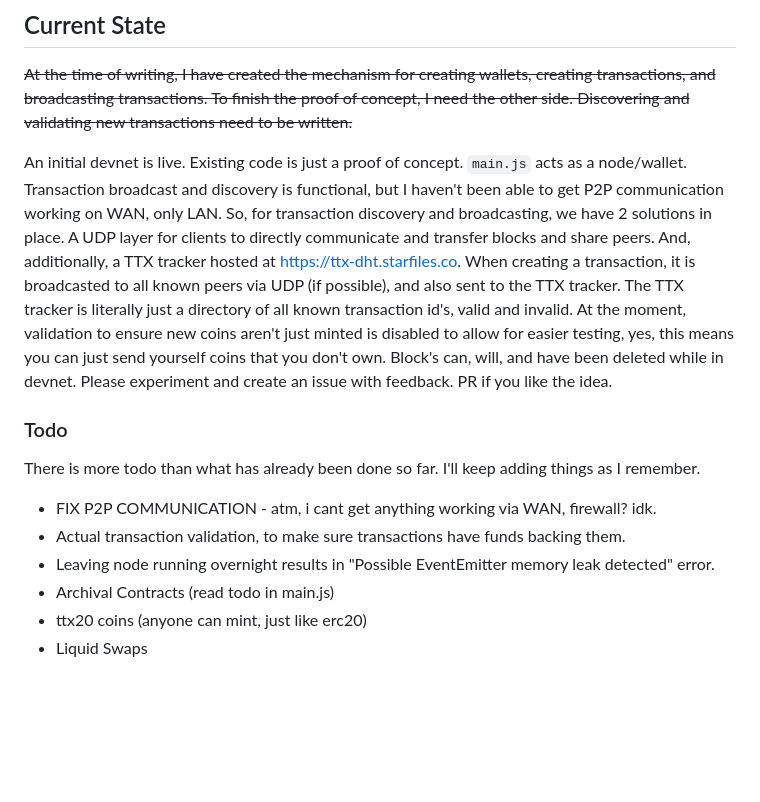
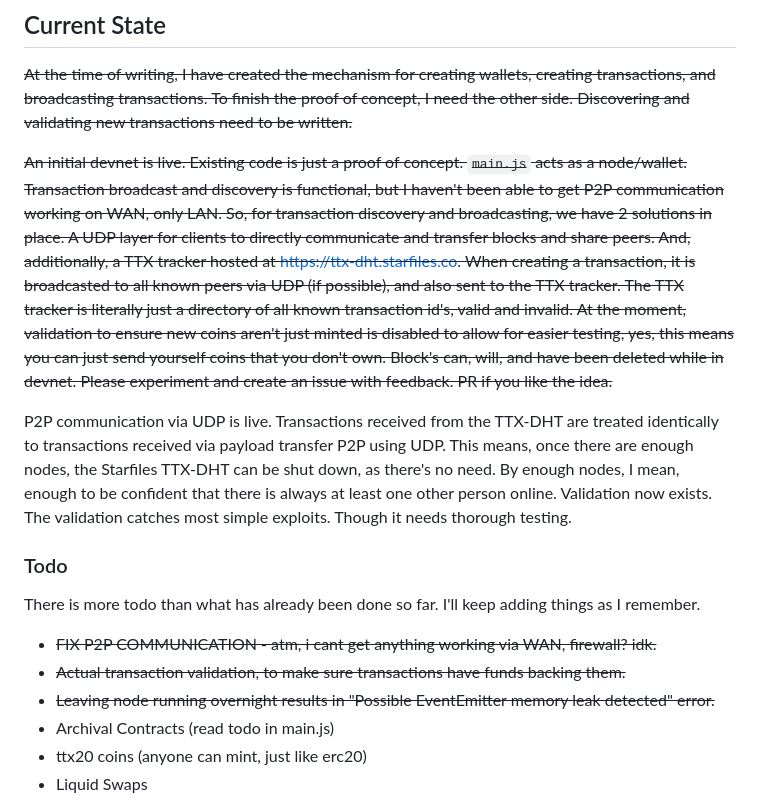
Before and after one commit to QuixThe2nd/TorrentTX, a Markdown page: README.md, the part around the change printed below. Rendered like a GitHub page; blank space fills up the shorter version.

Commit message:
Update roadmap

```diff
--- a/README.md
+++ b/README.md
@@ -43,13 +43,15 @@ To create inflation/deflation, we can create a difficulty charge for transaction
 ## Current State
 ~~At the time of writing, I have created the mechanism for creating wallets, creating transactions, and broadcasting transactions. To finish the proof of concept, I need the other side. Discovering and validating new transactions need to be written.~~
 
-An initial devnet is live. Existing code is just a proof of concept. `main.js` acts as a node/wallet. Transaction broadcast and discovery is functional, but I haven't been able to get P2P communication working on WAN, only LAN. So, for transaction discovery and broadcasting, we have 2 solutions in place. A UDP layer for clients to directly communicate and transfer blocks and share peers. And, additionally, a TTX tracker hosted at https://ttx-dht.starfiles.co. When creating a transaction, it is broadcasted to all known peers via UDP (if possible), and also sent to the TTX tracker. The TTX tracker is literally just a directory of all known transaction id's, valid and invalid. At the moment, validation to ensure new coins aren't just minted is disabled to allow for easier testing, yes, this means you can just send yourself coins that you don't own. Block's can, will, and have been deleted while in devnet. Please experiment and create an issue with feedback. PR if you like the idea.
+~~An initial devnet is live. Existing code is just a proof of concept. `main.js` acts as a node/wallet. Transaction broadcast and discovery is functional, but I haven't been able to get P2P communication working on WAN, only LAN. So, for transaction discovery and broadcasting, we have 2 solutions in place. A UDP layer for clients to directly communicate and transfer blocks and share peers. And, additionally, a TTX tracker hosted at https://ttx-dht.starfiles.co. When creating a transaction, it is broadcasted to all known peers via UDP (if possible), and also sent to the TTX tracker. The TTX tracker is literally just a directory of all known transaction id's, valid and invalid. At the moment, validation to ensure new coins aren't just minted is disabled to allow for easier testing, yes, this means you can just send yourself coins that you don't own. Block's can, will, and have been deleted while in devnet. Please experiment and create an issue with feedback. PR if you like the idea.~~
+
+P2P communication via UDP is live. Transactions received from the TTX-DHT are treated identically to transactions received via payload transfer P2P using UDP. This means, once there are enough nodes, the Starfiles TTX-DHT can be shut down, as there's no need. By enough nodes, I mean, enough to be confident that there is always at least one other person online. Validation now exists. The validation catches most simple exploits. Though it needs thorough testing.
 
 ### Todo
 There is more todo than what has already been done so far. I'll keep adding things as I remember.
-- FIX P2P COMMUNICATION - atm, i cant get anything working via WAN, firewall? idk.
-- Actual transaction validation, to make sure transactions have funds backing them.
-- Leaving node running overnight results in "Possible EventEmitter memory leak detected" error.
+- ~~FIX P2P COMMUNICATION - atm, i cant get anything working via WAN, firewall? idk.~~
+- ~~Actual transaction validation, to make sure transactions have funds backing them.~~
+- ~~Leaving node running overnight results in "Possible EventEmitter memory leak detected" error.~~
 - Archival Contracts (read todo in main.js)
 - ttx20 coins (anyone can mint, just like erc20)
 - Liquid Swaps
```
Also changed, not shown: other parts of README.md (+1 -1 lines).
